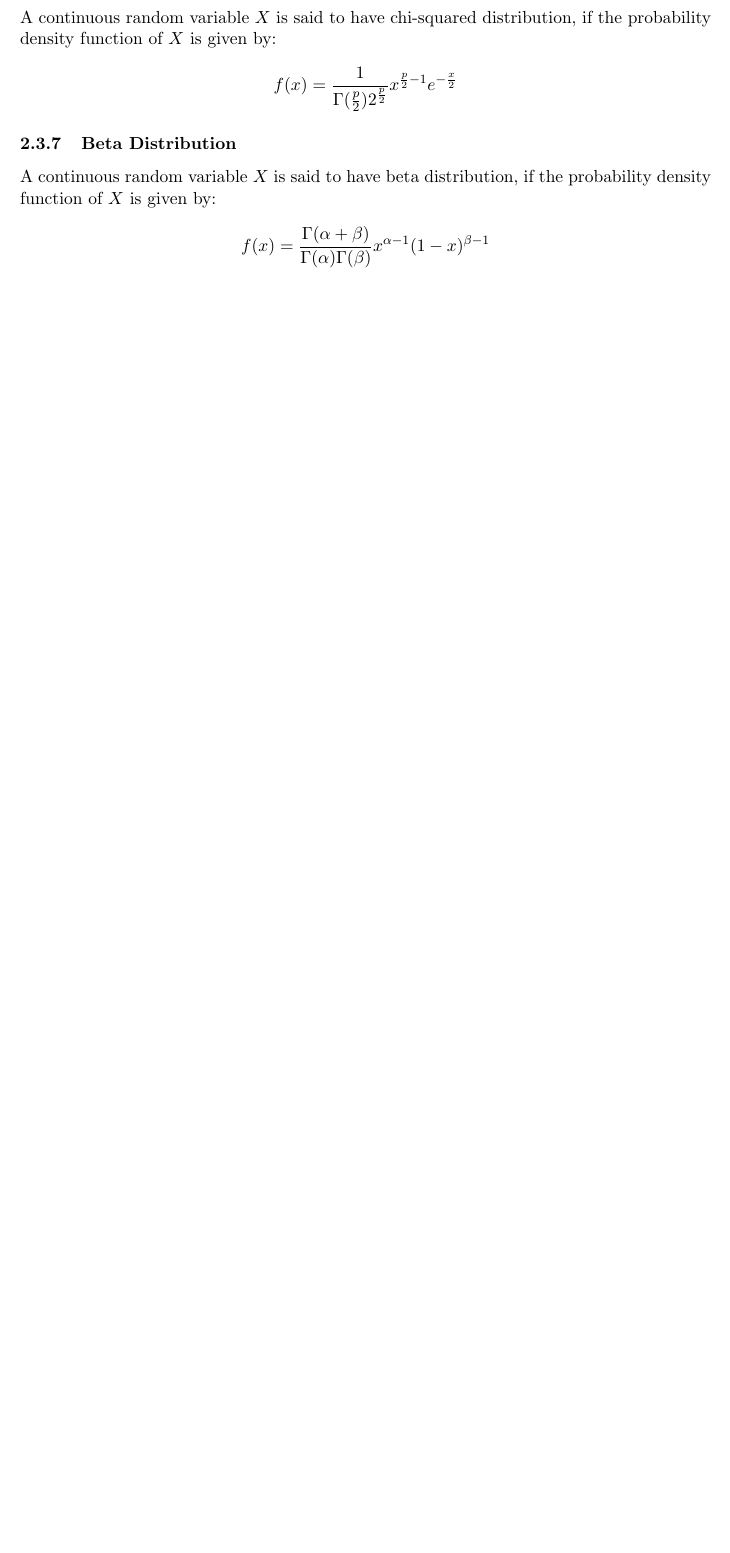
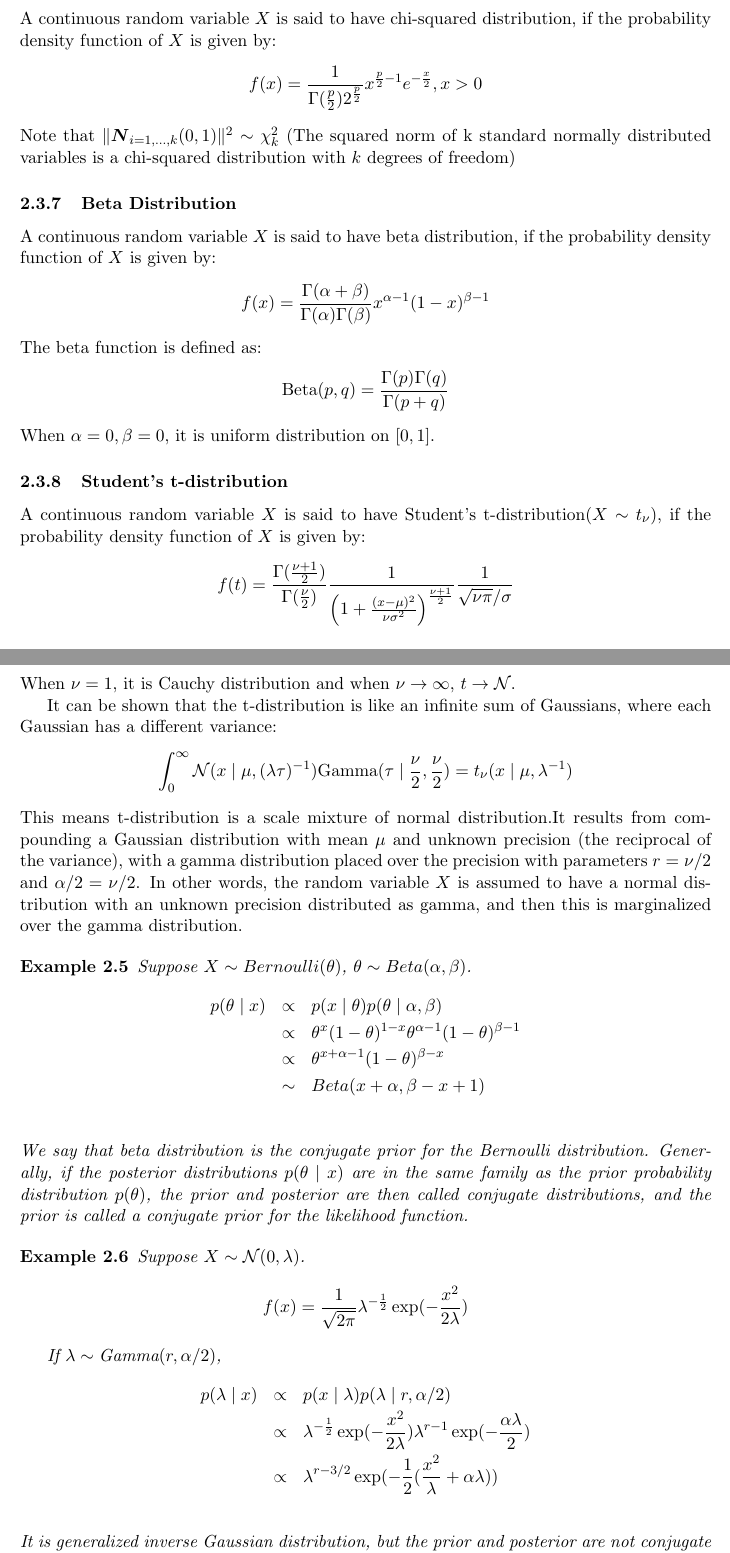
Before and after one commit to liber145/SML-lectures, a LaTeX document (lecture2/distribution.tex): part of page 6 of 6 before the commit and two parts of pages 7 and 8 of 9 after it, the two joined at a grey line, cut so that both start at the same text, the shorter picture padded with empty space. The pictures show the PDF file lecture2/distribution.pdf that the author committed with the source.

Commit message:
lecture2补完

```diff
--- a/lecture2/distribution.tex
+++ b/lecture2/distribution.tex
@@ -179,6 +179,8 @@
 \setcounter{section}{2}
 \setcounter{subsection}{0}
 \setcounter{theorem}{2}
+\setcounter{definition}{2}
+\setcounter{example}{4}
 \begin{document}
 \ho{2}{2014.03.08}{Moses Liskov}{Name}{Lecture title}
 \subsection{Distribution Function}
@@ -247,16 +249,16 @@ if, for $k = 0, 1, 2, ...$, the probability mass function of $X$ is given by:
 
 It is easy to validate $\sum{f(x)}=1$ by the Taylor expansion of $e^\lambda$.
 
-{\bf Remark}: If $X_1 \sim Poisson(\lambda_1)$, $X_2 \sim Poisson(\lambda_2)$,
-then $X_1 + X_2 \sim Poisson(\lambda_1 + \lambda_2)$.
+{\bf Remark}: If $X_1 \sim \mbox{Poisson}(\lambda_1)$, $X_2 \sim \mbox{Poisson}(\lambda_2)$,
+then $X_1 + X_2 \sim \mbox{Poisson}(\lambda_1 + \lambda_2)$.
 
 \subsubsection{Binomial Distribution}
-A discrete random variable $X$ is said to have a binomial distribution with parameter $n$ and $p$, we write $X \sim Binomial(n,p)$. The probability mass function is given by:
+A discrete random variable $X$ is said to have a binomial distribution with parameter $n$ and $p$, we write $X \sim \mbox{Binomial}s(n,p)$. The probability mass function is given by:
 \[f(x;n,p) = \Pr(X = x) = {n\choose x}p^x(1-p)^{n-x}\]
 for $k=0,1,2,...,n$, where ${n \choose k} = \frac{n!}{k!(n-k)!}$ is the binomial coefficient. It can be interpreted that the probability of exact $k$ successes after $n$ trials.
 
-{\bf Remark}: If $X_1 \sim Binomial(n_1,p)$, $X_2 \sim Binomial(n_2,p)$,
-then $X_1 + X_2 \sim Binomial(n_1+n_2,p)$.
+{\bf Remark}: If $X_1 \sim \mbox{Binomial}(n_1,p)$, $X_2 \sim \mbox{Binomial}(n_2,p)$,
+then $X_1 + X_2 \sim \mbox{Binomial}(n_1+n_2,p)$.
 
 By the way, we introduce something about gamma function and a generalization form of ${n\choose k}$.
 
@@ -367,9 +408,43 @@ where $K_r$ is a modified Bessel function of third kind with index $r$, $\alpha
+\end{eqnarray*}
+where $\alpha = \lambda/\mu^2, \beta = \lambda$.
 
 \subsubsection{Chi-Squared Distribution}
 A continuous random variable $X$ is said to have chi-squared distribution, if the probability density function of $X$ is given by:
-\[f(x) = \frac{1}{\Gamma(\frac{p}{2})2^{\frac{p}{2}}} x^{\frac{p}{2} - 1} e^{-\frac{x}{2}}\]
+\[f(x) = \frac{1}{\Gamma(\frac{p}{2})2^{\frac{p}{2}}} x^{\frac{p}{2} - 1} e^{-\frac{x}{2}}, x>0\]
+Note that $\|\boldsymbol{N}_{i=1,...,k}{(0,1)}\|^2 \sim \chi^2_k$ (The squared norm of k standard normally distributed variables is a chi-squared distribution with $k$ degrees of freedom)
 
 \subsubsection{Beta Distribution}
 A continuous random variable $X$ is said to have beta distribution, if the probability density function of $X$ is given by:
 \[f(x) = \frac{\Gamma(\alpha + \beta)}{\Gamma(\alpha)\Gamma(\beta)} x^{\alpha - 1} (1-x)^{\beta - 1}\]
+The beta function is defined as:
+$$
+\mbox{Beta}(p,q)=\frac{\Gamma(p)\Gamma(q)}{\Gamma(p+q)}
+$$
+When $\alpha=0,\beta=0$, it is uniform distribution on $[0,1]$.
 
+\subsubsection{Student's t-distribution}
+A continuous random variable $X$ is said to have Student's t-distribution($X\sim t_\nu$), if the probability density function of $X$ is given by:
+$$
+f(t) = \frac{\Gamma(\frac{\nu+1}{2})}{\Gamma(\frac{\nu}{2})} \frac{1}{\left(1+\frac{(x-\mu)^2}{\nu\sigma^2}\right)^{\frac{\nu+1}{2}}} \frac{1}{\sqrt{\nu\pi}/\sigma}
+$$
+When $\nu=1$, it is Cauchy distribution and when $\nu\rightarrow\infty$, $t\rightarrow\MN$.
+
+It can be shown that the t-distribution is like an infinite sum of Gaussians, where each Gaussian has a different variance:
+$$
+\int_{0}^{\infty}\MN(x\mid\mu,(\lambda\tau)^{-1})\mbox{Gamma}(\tau\mid\frac{\nu}{2},\frac{\nu}{2})=t_\nu(x\mid\mu,\lambda^{-1})
+$$
+This means t-distribution is a scale mixture of normal distribution.It results from compounding a Gaussian distribution with mean $\mu$ and unknown precision (the reciprocal of the variance), with a gamma distribution placed over the precision with parameters $r = \nu/2$ and $\alpha/2 = \nu/2$. In other words, the random variable $X$ is assumed to have a normal distribution with an unknown precision distributed as gamma, and then this is marginalized over the gamma distribution.
+
+\begin{example}
+Suppose $X\sim Bernoulli(\theta)$, $\theta\sim Beta(\alpha,\beta)$.
+\begin{eqnarray*}
+p(\theta\mid x)&\propto& p(x\mid\theta)p(\theta\mid\alpha,\beta)\\
+&\propto& \theta^x(1-\theta)^{1-x}\theta^{\alpha-1}(1-\theta)^{\beta-1} \\
+&\propto& \theta^{x+\alpha-1}(1-\theta)^{\beta-x} \\
+&\sim& Beta(x+\alpha, \beta-x+1) \\
+\end{eqnarray*}
+We say that beta distribution is the conjugate prior for the Bernoulli distribution. Generally, if the posterior distributions $p(\theta\mid x)$ are in the same family as the prior probability distribution $p(\theta)$, the prior and posterior are then called conjugate distributions, and the prior is called a conjugate prior for the likelihood function.
+\end{example}
+
+\begin{example}
+Suppose $X\sim \MN(0,\lambda)$.
@@ -376 +457,16 @@ A continuous random variable $X$ is said to have beta distribution, if the proba
+p(\lambda\mid x)&\propto& p(x\mid\lambda)p(\lambda\mid r,\alpha/2)\\
+&\propto& \lambda^{-\frac{1}{2}}\exp({-\frac{x^2}{2\lambda}})\lambda^{r-1}\exp(-\frac{\alpha\lambda}{2}) \\
+&\propto& \lambda^{r-3/2}\exp(-\frac{1}{2}(\frac{x^2}{\lambda}+\alpha\lambda)) \\
+\end{eqnarray*}
+It is generalized inverse Gaussian distribution, but the prior and posterior are not conjugate distributions.
+
+If $\lambda\sim \mbox{Inv-Gamma}(\tau,\beta/2)$,
+\begin{eqnarray*}
+p(\lambda\mid x)&\propto& p(x\mid\lambda)p(\lambda\mid \tau,\beta/2)\\
+&\propto& \lambda^{-\frac{1}{2}}\exp({-\frac{x^2}{2\lambda}})\lambda^{-(\tau+1)}\exp(-\frac{\beta}{2\lambda}) \\
+&\propto& \lambda^{-(\tau+1)-1/2}\exp(-\frac{1}{2}(\frac{x^2}{\lambda}+\frac{\beta}{\lambda})) \\
+&\sim&\mbox{Inv-Gamma}(\tau+1/2,\beta+x^2) \\
+\end{eqnarray*}
+Hence, Inv-Gamma is a conjugate prior for the Gaussian distribution with known mean.
+\end{example}
 \end{document}
```
Also changed, not shown: lecture1/basic theory.pdf, lecture2/distribution.pdf, lecture2/distribution.tex (65 more changed lines).
